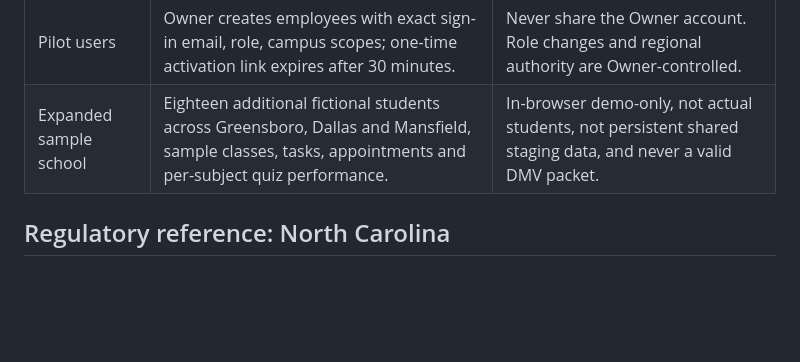
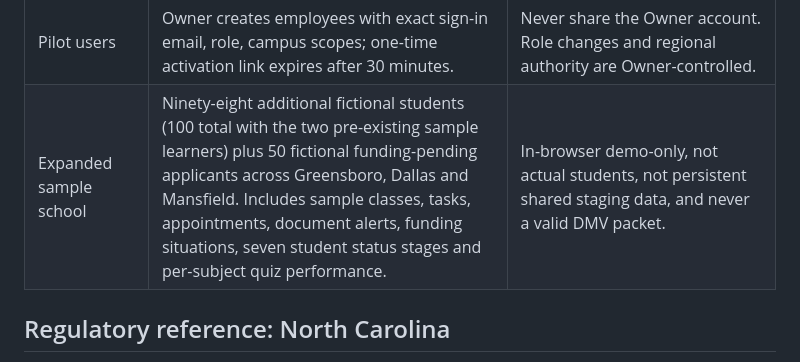
Before and after one commit to KTWorldSolutions1/KTWS-academy-os, a Markdown page: docs/MEGA-SYSTEM-2026-11-07.md, the part around the change. Rendered like a GitHub page; blank space fills up the shorter version.

Commit message:
Document the larger 100-student/50-applicant three-campus demonstration dataset

```diff
--- a/docs/MEGA-SYSTEM-2026-11-07.md
+++ b/docs/MEGA-SYSTEM-2026-11-07.md
@@ -16,7 +16,7 @@
 | Funding paths | Cash, WIOA, WRLP, Voc Rehab, employer, scholarship and other outside funding can be recorded per student. | Funding categories do not assert agency authorization or establish tuition pricing. |
 | Multi-campus work | A Tasks & Appointments board assigns work to an active employee at an authorized campus, with dates and progress; Regional admin has owner-assigned cross-campus visibility. | Staff have personal logins and scoped campus records. Assignees must have approved access to their assigned campus. |
 | Pilot users | Owner creates employees with exact sign-in email, role, campus scopes; one-time activation link expires after 30 minutes. | Never share the Owner account. Role changes and regional authority are Owner-controlled. |
-| Expanded sample school | Eighteen additional fictional students across Greensboro, Dallas and Mansfield, sample classes, tasks, appointments and per-subject quiz performance. | In-browser demo-only, not actual students, not persistent shared staging data, and never a valid DMV packet. |
+| Expanded sample school | Ninety-eight additional fictional students (100 total with the two pre-existing sample learners) plus 50 fictional funding-pending applicants across Greensboro, Dallas and Mansfield. Includes sample classes, tasks, appointments, document alerts, funding situations, seven student status stages and per-subject quiz performance. | In-browser demo-only, not actual students, not persistent shared staging data, and never a valid DMV packet. |
 
 ## Regulatory reference: North Carolina
 - **19A NCAC 03J .0308(a)** requires each school offering a full program to submit its class schedule for the licensing period, **class roster as of the first day of class** (name, address, phone, driver license number) and copies of the student's contracts. It also covers recruiter lists and updates. The academy's roster includes DOB and funding details at the school's request; these additional fields are **not** listed in .0308(a)(2) as mandatory items.
```
